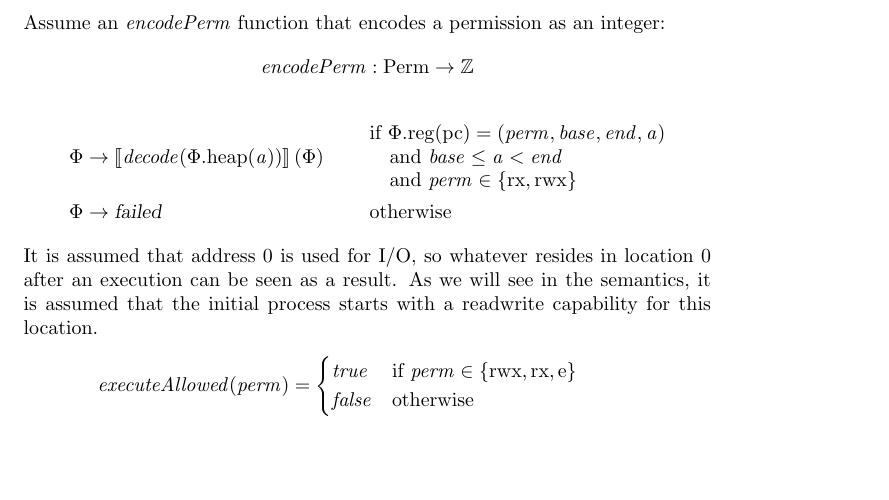
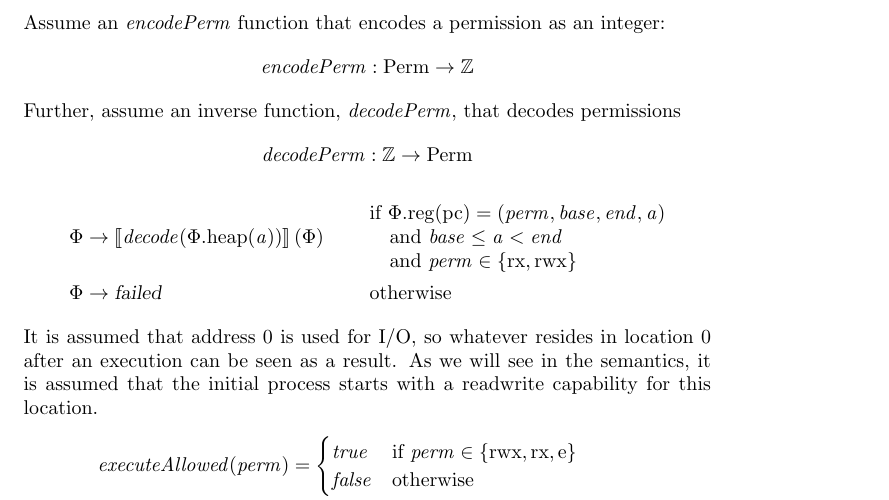
Before and after one commit to dominiquedevriese/capability-machine-reasoning-on-paper, a LaTeX document (capability-machine.tex): part of page 2 of 46, cut so that both start at the same text, the shorter picture padded with empty space. Compiled offline with pdfLaTeX.

Commit message:
Added decode function for permissions

```diff
--- a/capability-machine.tex
+++ b/capability-machine.tex
@@ -108,6 +108,7 @@
 \newcommand{\decode}{\plainfun{decode}{}}
 \newcommand{\encode}{\plainfun{encode}{}}
 \newcommand{\encodePerm}{\plainfun{encodePerm}{}}
+\newcommand{\decodePerm}{\plainfun{decodePerm}{}}
 \newcommand{\updatePcPerm}[1]{\plainfun{updatePcPerm}{#1}}
 
 \newcommand{\executeAllowed}[1]{\plainfun{executeAllowed}{#1}}
@@ -292,6 +293,10 @@ Assume an $\encodePerm$ function that encodes a permission as an integer:
 \begin{align*}
 \encodePerm &: \Perms \rightarrow \ints
 \end{align*}
+Further, assume an inverse function, $\decodePerm$, that decodes permissions
+\[
+  \decodePerm : \ints \rightarrow \Perms
+\]
 \begin{align*}
   \Phi & \rightarrow \sem{\decode(\memheap(\addr))}(\Phi) & &
                                                               \arraycolsep=0pt
```
